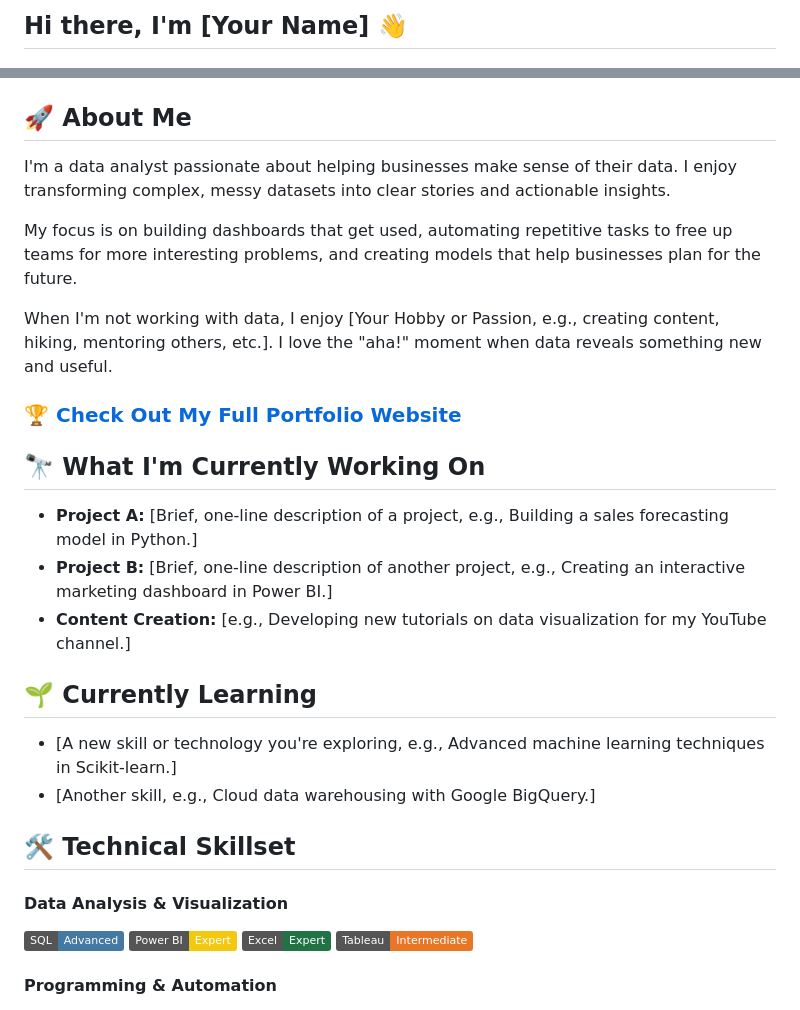
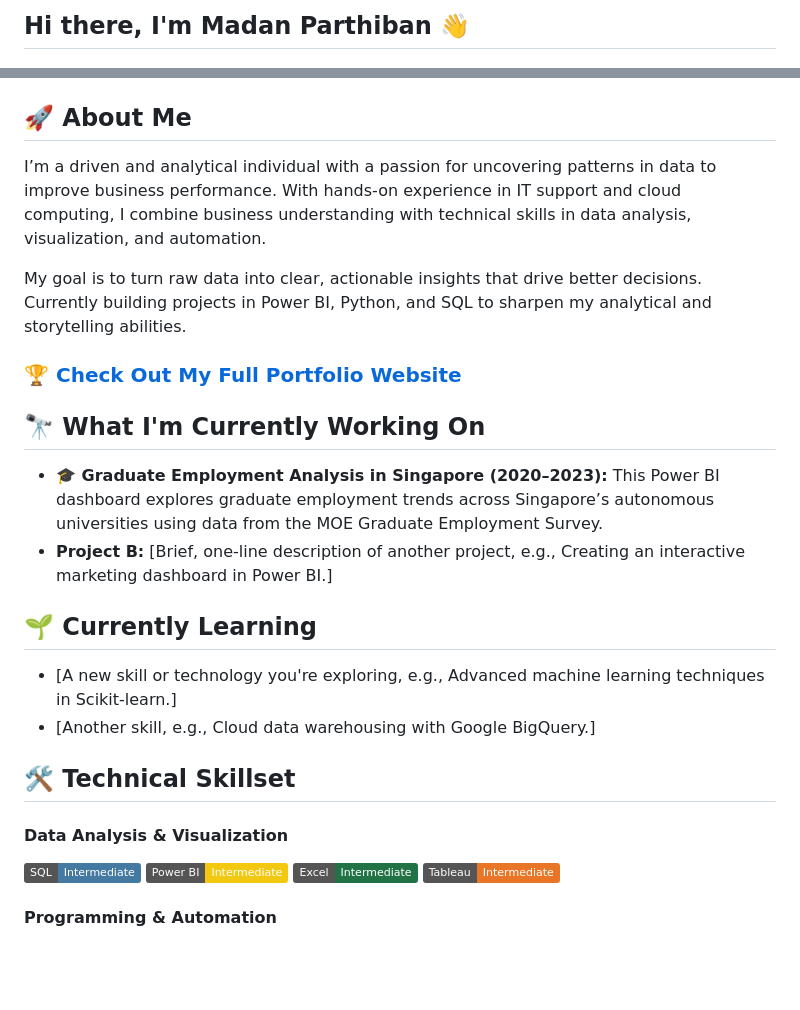
Before and after one commit to madanparthiban13/madanparthiban13.github.io, a Markdown page: README.md, 2 parts joined by grey strips. Rendered like a GitHub page; badges without logos; blank space fills up the shorter version.

```diff
--- a/README.md
+++ b/README.md
@@ -1,4 +1,4 @@
-## Hi there, I'm [Your Name] 👋
+## Hi there, I'm Madan Parthiban 👋
 
 <div align="center">
   <!--  You can customize the typing text in the "lines=" section of the URL below -->
@@ -14,20 +13,19 @@
 </p>
 
 ## 🚀 About Me
-I'm a data analyst passionate about helping businesses make sense of their data. I enjoy transforming complex, messy datasets into clear stories and actionable insights.
+I’m a driven and analytical individual with a passion for uncovering patterns in data to improve business performance.
+With hands-on experience in IT support and cloud computing, I combine business understanding with technical skills in data analysis, visualization, and automation.
 
-My focus is on building dashboards that get used, automating repetitive tasks to free up teams for more interesting problems, and creating models that help businesses plan for the future.
-
-When I'm not working with data, I enjoy [Your Hobby or Passion, e.g., creating content, hiking, mentoring others, etc.]. I love the "aha!" moment when data reveals something new and useful.
+My goal is to turn raw data into clear, actionable insights that drive better decisions.
+Currently building projects in Power BI, Python, and SQL to sharpen my analytical and storytelling abilities.
 
 <!-- 🌐 Replace "your-username" with your actual GitHub username -->
 ### [🏆 Check Out My Full Portfolio Website](https://your-username.github.io/)
 
 ## 🔭 What I'm Currently Working On
 
-- **Project A:** [Brief, one-line description of a project, e.g., Building a sales forecasting model in Python.]
+- **🎓 Graduate Employment Analysis in Singapore (2020–2023):** This Power BI dashboard explores graduate employment trends across Singapore’s autonomous universities using data from the MOE Graduate Employment Survey.
 - **Project B:** [Brief, one-line description of another project, e.g., Creating an interactive marketing dashboard in Power BI.]
-- **Content Creation:** [e.g., Developing new tutorials on data visualization for my YouTube channel.]
 
 ## 🌱 Currently Learning
 
@@ -41,9 +39,9 @@ When I'm not working with data, I enjoy [Your Hobby or Passion, e.g., creating c
 #### Data Analysis & Visualization
 <p>
   <!-- 💡 Go to Shields.io to create your own badges -->
-  <img src="https://img.shields.io/badge/SQL-Advanced-4479A1?style=flat&logo=mysql&logoColor=white" alt="SQL Skill Badge">
-  <img src="https://img.shields.io/badge/Power%20BI-Expert-F2C811?style=flat&logo=powerbi&logoColor=black" alt="Power BI Skill Badge">
-  <img src="https://img.shields.io/badge/Excel-Expert-217346?style=flat&logo=microsoft-excel&logoColor=white" alt="Excel Skill Badge">
+  <img src="https://img.shields.io/badge/SQL-Intermediate-4479A1?style=flat&logo=mysql&logoColor=white" alt="SQL Skill Badge">
+  <img src="https://img.shields.io/badge/Power%20BI-Intermediate-F2C811?style=flat&logo=powerbi&logoColor=black" alt="Power BI Skill Badge">
+  <img src="https://img.shields.io/badge/Excel-Intermediate-217346?style=flat&logo=microsoft-excel&logoColor=white" alt="Excel Skill Badge">
   <img src="https://img.shields.io/badge/Tableau-Intermediate-E97627?style=flat&logo=tableau&logoColor=white" alt="Tableau Skill Badge">
 </p>
 
```
Also changed, not shown: other parts of README.md (+2 -4 lines).
